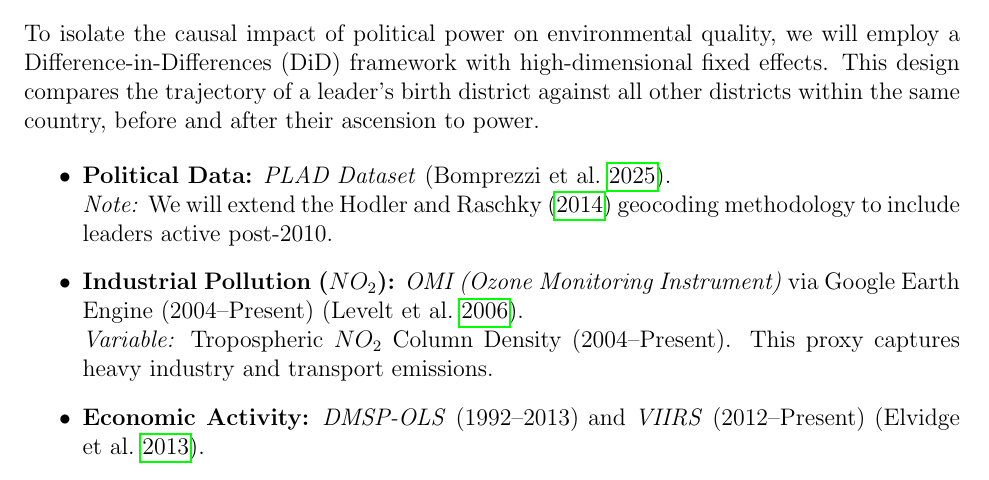
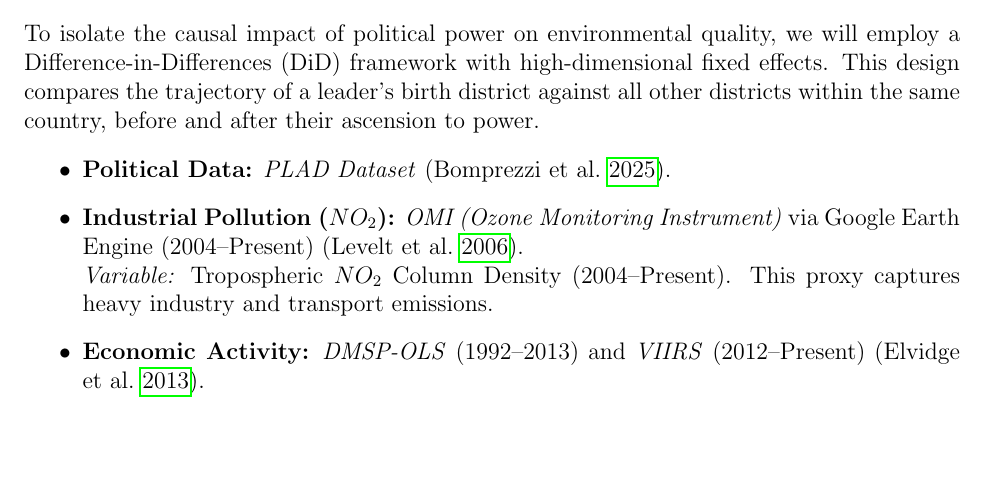
Before and after one commit to RichSchulz/political-leader-pollution, a LaTeX document (proposal/main.tex): part of page 1 of 2, cut so that both start at the same text, the shorter picture padded with empty space. Compiled offline with pdfLaTeX.

Commit message:
Remove outdated note from proposal

```diff
--- a/proposal/main.tex
+++ b/proposal/main.tex
@@ -24,8 +24,7 @@ We hypothesize that sophisticated autocrats practice a ``Not In My Backyard'' (N
 To isolate the causal impact of political power on environmental quality, we will employ a Difference-in-Differences (DiD) framework with high-dimensional fixed effects. This design compares the trajectory of a leader's birth district against all other districts within the same country, before and after their ascension to power.
 
 \begin{itemize}
-    \item \textbf{Political Data:} \textit{PLAD Dataset} \parencite{Bomprezzi2025PLAD}. \\
-    \textit{Note:} We will extend the \textcite{HodlerRaschky2014} geocoding methodology to include leaders active post-2010.
+    \item \textbf{Political Data:} \textit{PLAD Dataset} \parencite{Bomprezzi2025PLAD}.
 
     \item \textbf{Industrial Pollution ($NO_2$):} \textit{OMI (Ozone Monitoring Instrument)} via Google Earth Engine (2004--Present) \parencite{Levelt2006OMI}. \\
     \textit{Variable:} Tropospheric $NO_2$ Column Density (2004--Present). This proxy captures heavy industry and transport emissions.
```
Also changed, not shown: proposal/main.pdf.
